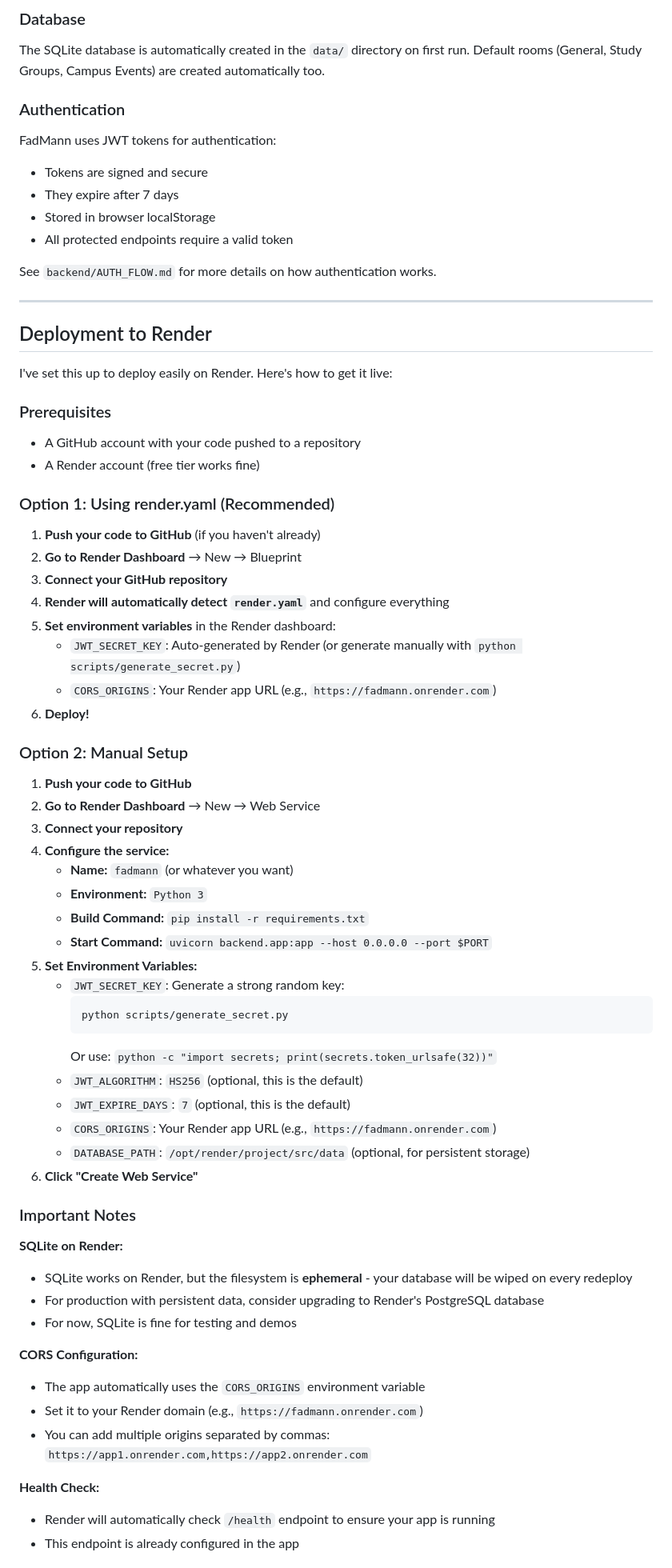
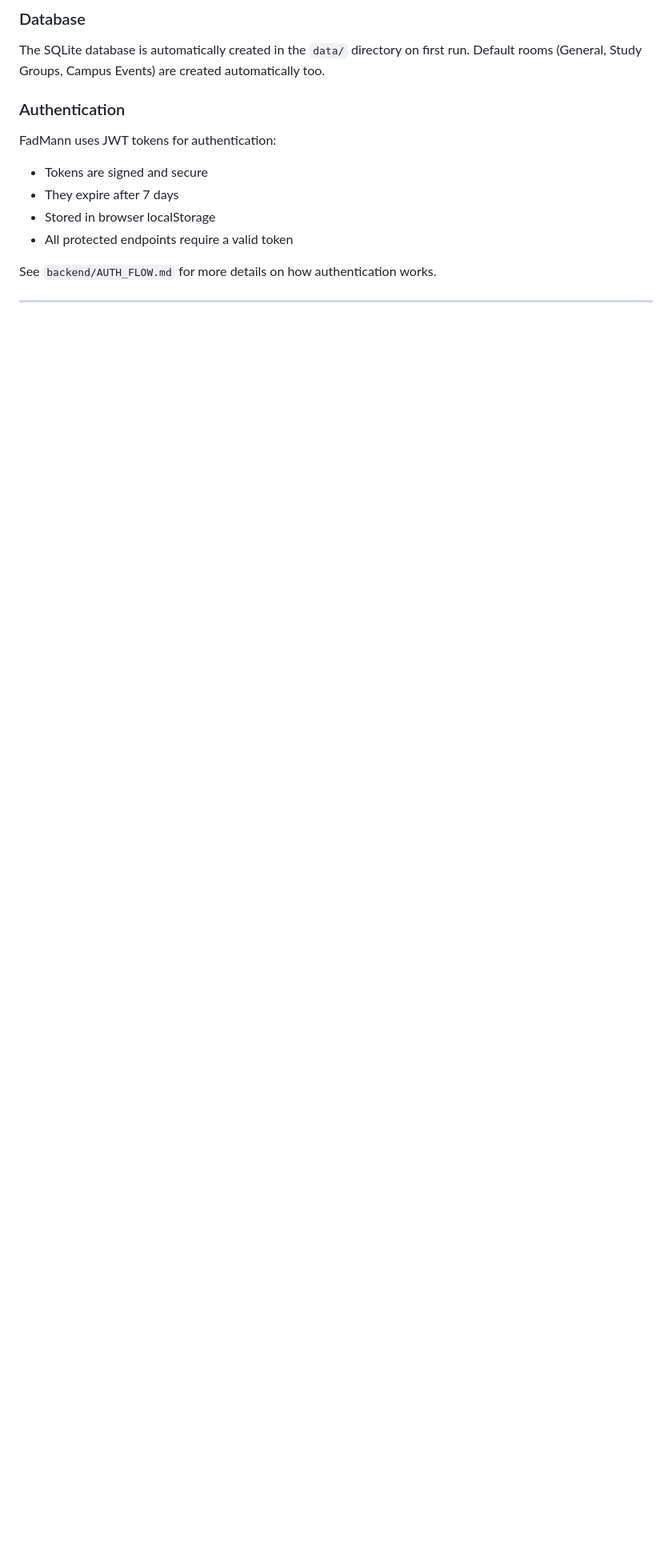
Before and after one commit to emmanuelakwasi/fadmann, a Markdown page: README.md, the part around one of its changes. Shown at 80% size. GitHub-like rendering; blank space fills up the shorter version.

Commit message:
Update README
..

````diff
--- a/README.md
+++ b/README.md
@@ -276,61 +276,3 @@ See `backend/AUTH_FLOW.md` for more details on how authentication works.
 
 ---
 
-## Deployment to Render
-
-I've set this up to deploy easily on Render. Here's how to get it live:
-
-### Prerequisites
-
-- A GitHub account with your code pushed to a repository
-- A Render account (free tier works fine)
-
-### Option 1: Using render.yaml (Recommended)
-
-1. **Push your code to GitHub** (if you haven't already)
-2. **Go to Render Dashboard** → New → Blueprint
-3. **Connect your GitHub repository**
-4. **Render will automatically detect `render.yaml`** and configure everything
-5. **Set environment variables** in the Render dashboard:
-   - `JWT_SECRET_KEY`: Auto-generated by Render (or generate manually with `python scripts/generate_secret.py`)
-   - `CORS_ORIGINS`: Your Render app URL (e.g., `https://fadmann.onrender.com`)
-6. **Deploy!**
-
-### Option 2: Manual Setup
-
-1. **Push your code to GitHub**
-2. **Go to Render Dashboard** → New → Web Service
-3. **Connect your repository**
-4. **Configure the service:**
-   - **Name:** `fadmann` (or whatever you want)
-   - **Environment:** `Python 3`
-   - **Build Command:** `pip install -r requirements.txt`
-   - **Start Command:** `uvicorn backend.app:app --host 0.0.0.0 --port $PORT`
-5. **Set Environment Variables:**
-   - `JWT_SECRET_KEY`: Generate a strong random key:
-     ```bash
-     python scripts/generate_secret.py
-     ```
-     Or use: `python -c "import secrets; print(secrets.token_urlsafe(32))"`
-   - `JWT_ALGORITHM`: `HS256` (optional, this is the default)
-   - `JWT_EXPIRE_DAYS`: `7` (optional, this is the default)
-   - `CORS_ORIGINS`: Your Render app URL (e.g., `https://fadmann.onrender.com`)
-   - `DATABASE_PATH`: `/opt/render/project/src/data` (optional, for persistent storage)
-6. **Click "Create Web Service"**
-
-### Important Notes
-
-**SQLite on Render:**
-- SQLite works on Render, but the filesystem is **ephemeral** - your database will be wiped on every redeploy
-- For production with persistent data, consider upgrading to Render's PostgreSQL database
-- For now, SQLite is fine for testing and demos
-
-**CORS Configuration:**
-- The app automatically uses the `CORS_ORIGINS` environment variable
-- Set it to your Render domain (e.g., `https://fadmann.onrender.com`)
-- You can add multiple origins separated by commas: `https://app1.onrender.com,https://app2.onrender.com`
-
-**Health Check:**
-- Render will automatically check `/health` endpoint to ensure your app is running
-- This endpoint is already configured in the app
-
````
Also changed, not shown: other parts of README.md (+0 -31 lines).
